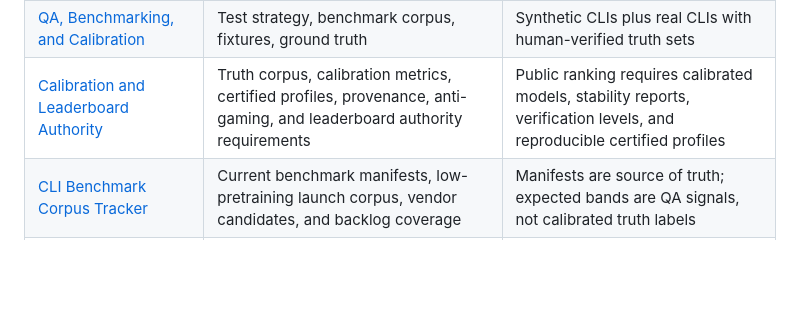
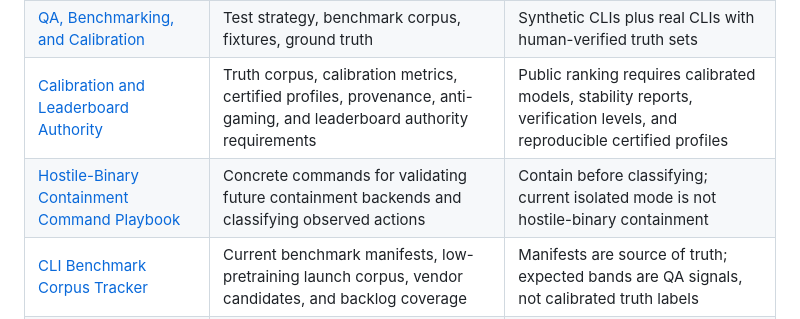
Before and after one commit to modiqo/cliare, a Markdown page: docs/index.md, the part around the change. Drawn GitHub-style; blank space fills up the shorter version.

Commit message:
docs: add hostile binary containment playbook

```diff
--- a/docs/index.md
+++ b/docs/index.md
@@ -90,6 +90,7 @@ The score is not the root of trust. Every point traces back to evidence and infe
 | [CI, Publishing, and Calibrated Leaderboards](operations/ci-leaderboard-and-publishing.md) | Local CI execution, evidence-backed scorecard publishing, badge strategy | modiqo hosts artifacts and scorecards, not untrusted binary execution; ranking waits for calibration |
 | [QA, Benchmarking, and Calibration](operations/qa-benchmarking-and-calibration.md) | Test strategy, benchmark corpus, fixtures, ground truth | Synthetic CLIs plus real CLIs with human-verified truth sets |
 | [Calibration and Leaderboard Authority](operations/calibration-and-leaderboard-authority.md) | Truth corpus, calibration metrics, certified profiles, provenance, anti-gaming, and leaderboard authority requirements | Public ranking requires calibrated models, stability reports, verification levels, and reproducible certified profiles |
+| [Hostile-Binary Containment Command Playbook](operations/hostile-binary-containment-command-playbook.md) | Concrete commands for validating future containment backends and classifying observed actions | Contain before classifying; current isolated mode is not hostile-binary containment |
 | [CLI Benchmark Corpus Tracker](operations/cli-benchmark-corpus-tracker.md) | Current benchmark manifests, low-pretraining launch corpus, vendor candidates, and backlog coverage | Manifests are source of truth; expected bands are QA signals, not calibrated truth labels |
 | [Calibration Workflow TODO](operations/calibration-workflow-todo.md) | Future implementation tracker for proposed `calibrate init`, `calibrate check`, and `calibrate evaluate` commands | Truth sets and metrics come before fitting or `cliare-score-v1` certification |
 
```
Also changed, not shown: docs/architecture/operational-contracts.md (+2 -0 lines), docs/operations/hostile-binary-containment-command-playbook.md (added, +287 -0 lines).
